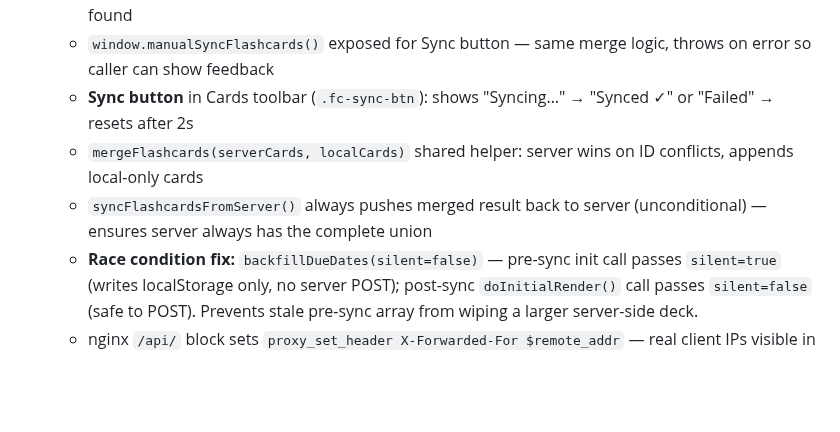
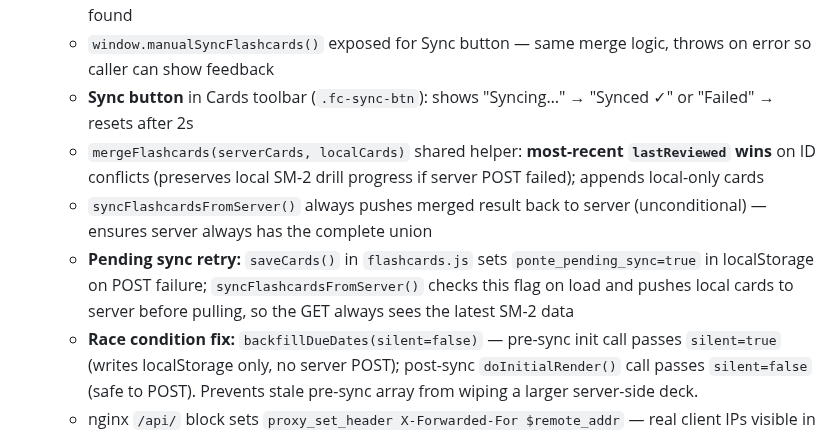
Before and after one commit to jonnylmazo-oss/ponte, a Markdown page: CLAUDE.md, the part around the change. GitHub-like rendering; blank space fills up the shorter version.

Commit message:
docs: update sync merge and pending-sync docs in CLAUDE.md
Co-Authored-By: Claude Sonnet 4.6 <noreply@anthropic.com>

```diff
--- a/CLAUDE.md
+++ b/CLAUDE.md
@@ -110,8 +110,9 @@ Generated articles are cached in `localStorage` with key `ponte_article_{topic}_
   - `startFlashcardPoll()` runs every 60s after initial sync — silently pulls new server cards into localStorage if any IDs are missing locally; fires `ponte:flashcard-saved` to re-render if changes found
   - `window.manualSyncFlashcards()` exposed for Sync button — same merge logic, throws on error so caller can show feedback
   - **Sync button** in Cards toolbar (`.fc-sync-btn`): shows "Syncing…" → "Synced ✓" or "Failed" → resets after 2s
-  - `mergeFlashcards(serverCards, localCards)` shared helper: server wins on ID conflicts, appends local-only cards
+  - `mergeFlashcards(serverCards, localCards)` shared helper: **most-recent `lastReviewed` wins** on ID conflicts (preserves local SM-2 drill progress if server POST failed); appends local-only cards
   - `syncFlashcardsFromServer()` always pushes merged result back to server (unconditional) — ensures server always has the complete union
+  - **Pending sync retry:** `saveCards()` in `flashcards.js` sets `ponte_pending_sync=true` in localStorage on POST failure; `syncFlashcardsFromServer()` checks this flag on load and pushes local cards to server before pulling, so the GET always sees the latest SM-2 data
   - **Race condition fix:** `backfillDueDates(silent=false)` — pre-sync init call passes `silent=true` (writes localStorage only, no server POST); post-sync `doInitialRender()` call passes `silent=false` (safe to POST). Prevents stale pre-sync array from wiping a larger server-side deck.
   - nginx `/api/` block sets `proxy_set_header X-Forwarded-For $remote_addr` — real client IPs visible in server logs
 - `app.js`: `FC_KEY = 'ponte_flashcards'`; tooltip has **Save ★** button; `populateTooltip` sets `currentTooltipEntry`/`currentTooltipWord` so the button knows what to save
```
